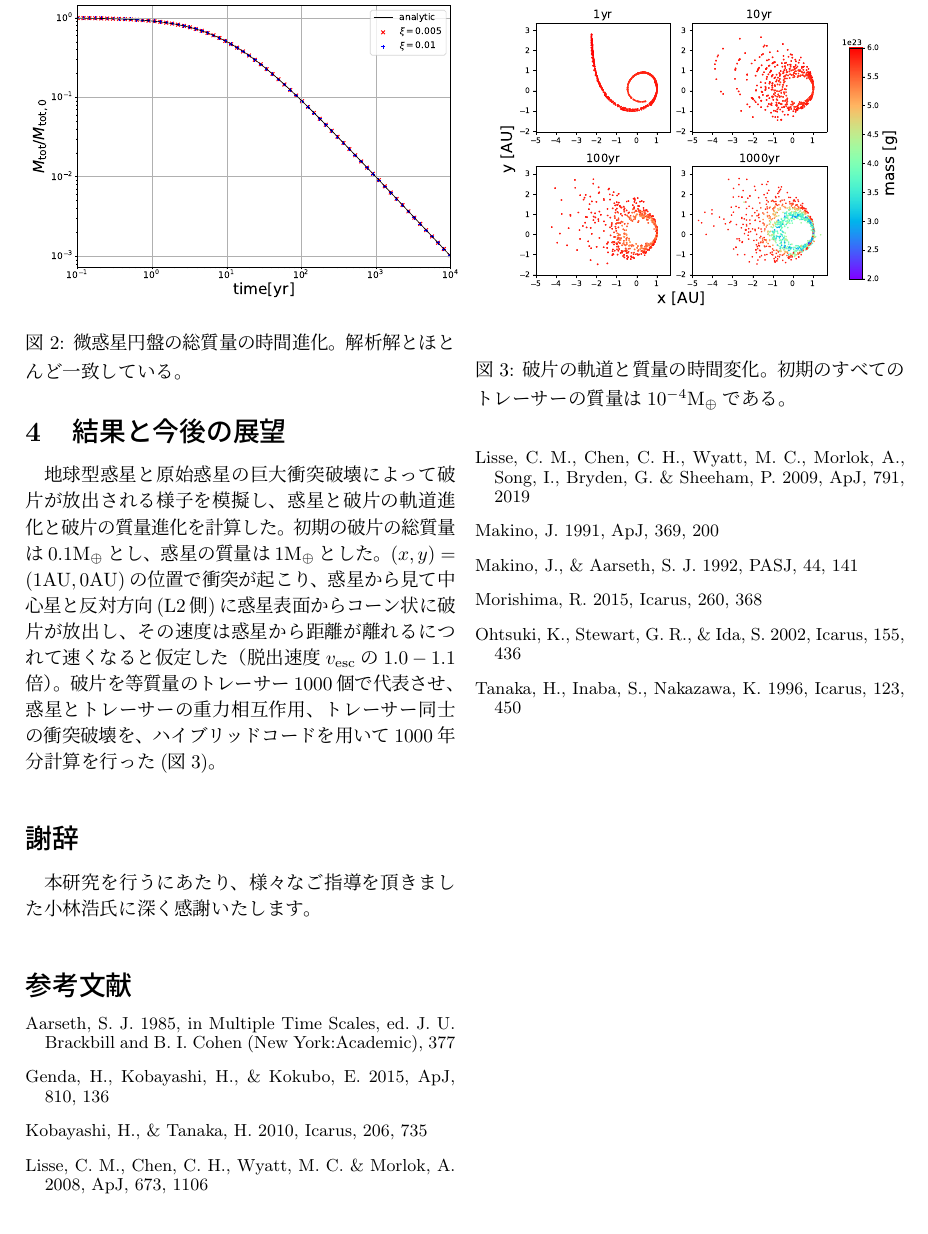
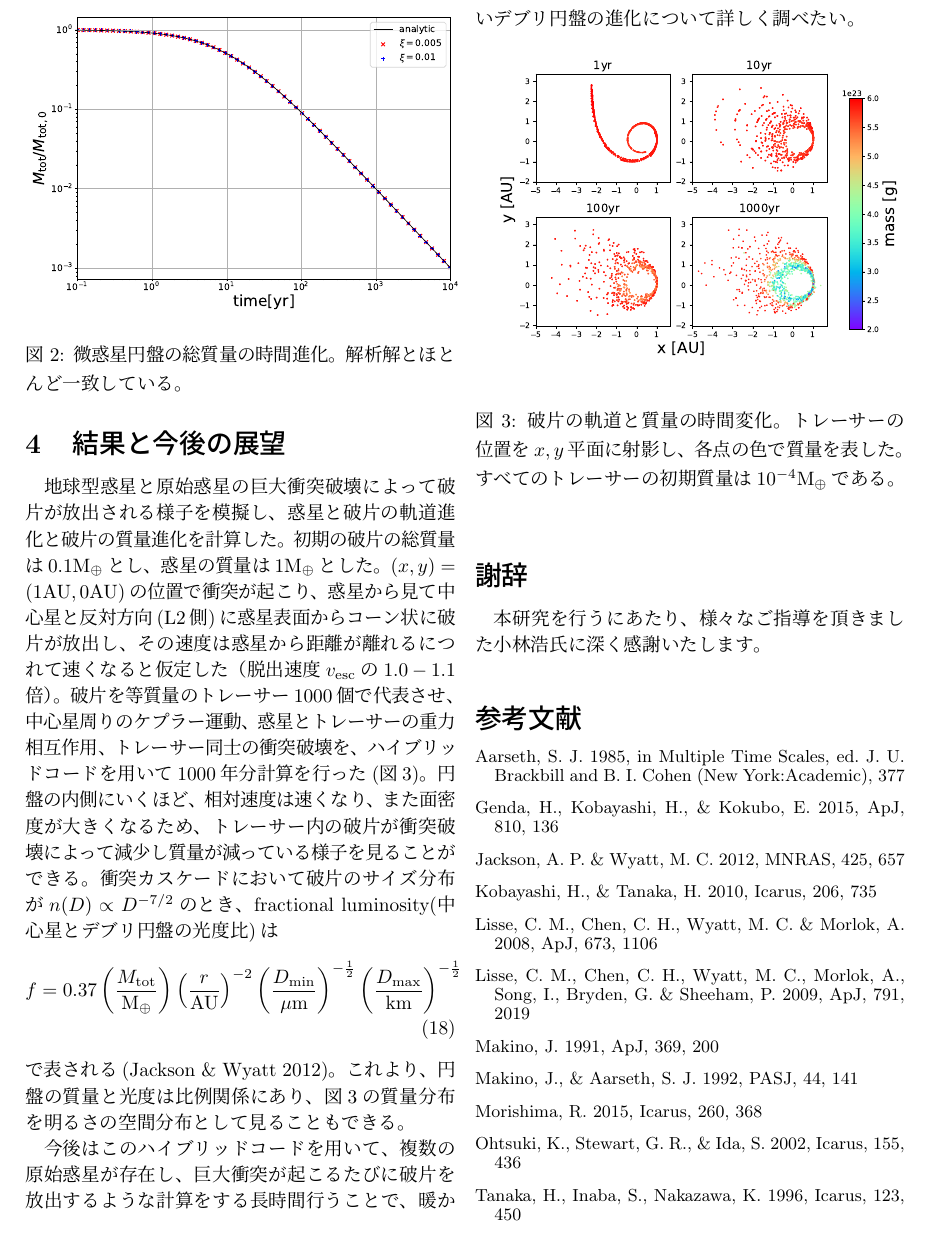
Before and after one commit to kazpc1215/Summer_School_2017, a LaTeX document (syuroku_isoya.tex): part of page 4 of 4, cut at the place of the change. Compiled offline with pLaTeX and dvipdfmx.

Commit message:
no message

```diff
--- a/syuroku_isoya.tex
+++ b/syuroku_isoya.tex
@@ -26,6 +26,7 @@ $N$体計算$\cdot$統計的手法のハイブリッドコードの開発}
 %%%%%%%%%%%%%%%%%%%%%%%%%%%%%%%%%%%%%%%%%%%%%%%%%%%%%%%%%%%%%%%%%%%%%%%%%%%%%
 
 
+\usepackage{amsmath}	% required for `\align' (yatex added)
 \begin{document}
 %\setlength{\baselineskip}{11pt}      % 行間の直接指定
 \setstretch{0.9} % ページ全体の行間を設定
@@ -198,18 +199,27 @@ $0.95 - 1.05 {\rm AU}$に等質量のトレーサーを$990$個一様に配置
 \end{figure}
 
 \section{結果と今後の展望}
-地球型惑星と原始惑星の巨大衝突破壊によって破片が放出される様子を模擬し、惑星と破片の軌道進化と破片の質量進化を計算した。初期の破片の総質量は$0.1 {\rm M_{\oplus}}$とし、惑星の質量は$1 {\rm M_{\oplus}}$とした。$(x,y) = (1 {\rm AU},0 {\rm AU})$の位置で衝突が起こり、惑星から見て中心星と反対方向(L2側)に惑星表面からコーン状に破片が放出し、その速度は惑星から距離が離れるにつれて速くなると仮定した（脱出速度$v_{\rm esc}$の$1.0-1.1$倍）。破片を等質量のトレーサー1000個で代表させ、惑星とトレーサーの重力相互作用、トレーサー同士の衝突破壊を、ハイブリッドコードを用いて1000年分計算を行った(図\ref{fig:L2cone})。
+地球型惑星と原始惑星の巨大衝突破壊によって破片が放出される様子を模擬し、惑星と破片の軌道進化と破片の質量進化を計算した。初期の破片の総質量は$0.1 {\rm M_{\oplus}}$とし、惑星の質量は$1 {\rm M_{\oplus}}$とした。$(x,y) = (1 {\rm AU},0 {\rm AU})$の位置で衝突が起こり、惑星から見て中心星と反対方向(L2側)に惑星表面からコーン状に破片が放出し、その速度は惑星から距離が離れるにつれて速くなると仮定した（脱出速度$v_{\rm esc}$の$1.0-1.1$倍）。破片を等質量のトレーサー1000個で代表させ、中心星周りのケプラー運動、惑星とトレーサーの重力相互作用、トレーサー同士の衝突破壊を、ハイブリッドコードを用いて1000年分計算を行った(図\ref{fig:L2cone})。円盤の内側にいくほど、相対速度は速くなり、また面密度が大きくなるため、トレーサー内の破片が衝突破壊によって減少し質量が減っている様子を見ることができる。
+衝突カスケードにおいて破片のサイズ分布が$n(D) \propto D^{-7/2}$のとき、fractional luminosity(中心星とデブリ円盤の光度比)は
+\begin{align}
+ f = 0.37 \left(\frac{M_{\rm tot}}{\rm M_{\oplus}}\right) \left(\frac{r}{\rm AU}\right)^{-2} \left(\frac{D_{\rm min}}{\rm \mu m}\right)^{-\frac{1}{2}} \left(\frac{D_{\rm max}}{\rm km}\right)^{-\frac{1}{2}}
+\end{align}
+で表される\citep{Jackson2012}。これより、円盤の質量と光度は比例関係にあり、図\ref{fig:L2cone}の質量分布を明るさの空間分布として見ることもできる。
+
+今後はこのハイブリッドコードを用いて、複数の原始惑星が存在し、巨大衝突が起こるたびに破片を放出するような計算をする長時間行うことで、暖かいデブリ円盤の進化について詳しく調べたい。
+
 
 %\begin{figure}[h]
 % \centering
-% \includegraphics[width=8cm]{Ejection_cone30equidistant_v1011curl_3D.pdf}
-% \caption{惑星半径$R_{\rm p} = 4 \times 10^{-5} {\rm AU}$の$1.0-2.0$倍の距離に角度$30^{\circ}$のコーンに沿って等間隔にトレーサーを置き、速度は脱出速度$v_{\rm esc}$の$1.0-1.1$倍で与えた。\label{fig:cone3D}}
+% \includegraphics[width=5cm]{Ejection_cone30equidistant_v1011curl_3D.pdf}
+% \caption{惑星半径$R_{\rm p} = 4 \times 10^{-5} {\rm AU}$の$1.0-2.0$倍の距離に角度$30^{\circ}$のコーンに沿って等間隔にトレーサーを置き、速度は脱出
+%速度$v_{\rm esc}$の$1.0-1.1$倍で与えた。\label{fig:cone3D}}
 %\end{figure}
 
 \begin{figure}[h]
  \centering
  \includegraphics[width=8cm]{L2cone30equidistant_v1011curl_OnlyPlanet_1000yr.pdf}
- \caption{破片の軌道と質量の時間変化。初期のすべてのトレーサーの質量は${10^{-4}\rm M_{\oplus}}$である。\label{fig:L2cone}}
+ \caption{破片の軌道と質量の時間変化。トレーサーの位置を$x,y$平面に射影し、各点の色で質量を表した。すべてのトレーサーの初期質量は${10^{-4}\rm M_{\oplus}}$である。\label{fig:L2cone}}
 \end{figure}
 
 
@@ -229,6 +239,8 @@ $0.95 - 1.05 {\rm AU}$に等質量のトレーサーを$990$個一様に配置
  Aarseth, S. J. 1985, in Multiple Time Scales, ed. J. U. Brackbill and B. I. Cohen (New York:Academic), 377
  \bibitem[Genda et al.(2015)]{Genda2015}
  Genda, H., Kobayashi, H., \& Kokubo, E. 2015, ApJ, 810, 136
+ \bibitem[Jackson \& Wyatt(2012)]{Jackson2012}
+ Jackson, A. P. \& Wyatt, M. C. 2012, MNRAS, 425, 657
  \bibitem[Kobayashi \& Tanaka(2010)]{Kobayashi2010}
  Kobayashi, H., \& Tanaka, H. 2010, Icarus, 206, 735
  %\bibitem[Kokubo et al.(2006)]{Kokubo2006}
```
Also changed, not shown: Genda_etal_2015_fig1.png (added), Jackson_and_Wyatt_2012_fig10.png (added), Kobayashi_and_Tanaka_2010_fig9.png (added), syuroku_isoya.pdf, syuroku_isoya.tex (1 more changed lines), 3 other files.
